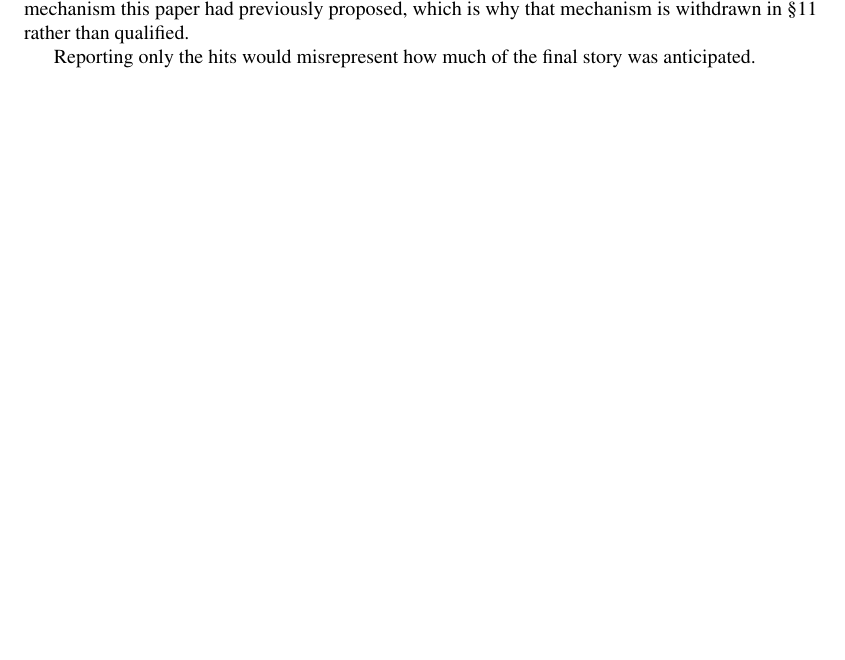
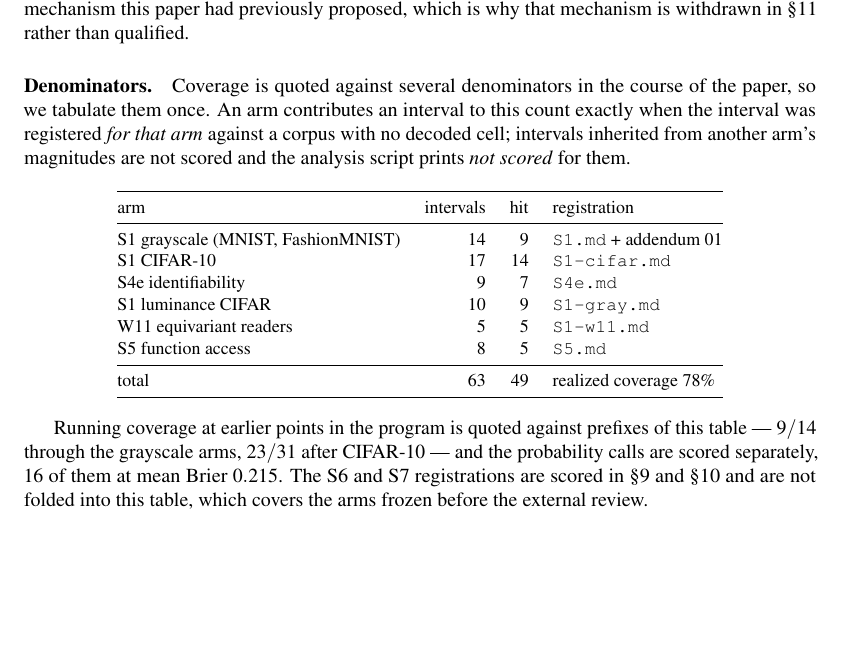
Before and after one commit to ITheClixs/project-siren-gap, a LaTeX document (paper/paper.tex): part of page 27 of 31, cut so that both start at the same text. Compiled offline with pdfLaTeX.

Commit message:
docs: README positioning; the calibration denominators tabulated once

```diff
--- a/paper/paper.tex
+++ b/paper/paper.tex
@@ -1893,7 +1893,34 @@ The luminance-CIFAR arm (\S\ref{sec:crossover}) scored $9/10$ and both of its pr
 resolved against a mechanism this paper had previously proposed, which is why that mechanism is
 withdrawn in \S\ref{sec:crossover} rather than qualified.
 
-Reporting only the hits would misrepresent how much of the final story was anticipated.
+\paragraph{Denominators.} Coverage is quoted against several denominators in the course of the
+paper, so we tabulate them once. An arm contributes an interval to this count exactly when the
+interval was registered \emph{for that arm} against a corpus with no decoded cell; intervals
+inherited from another arm's magnitudes are not scored and the analysis script prints
+\emph{not scored} for them.
+
+\begin{center}\small
+\begin{tabular}{@{}lrrl@{}}
+\toprule
+arm & intervals & hit & registration \\
+\midrule
+S1 grayscale (MNIST, FashionMNIST) & 14 & 9 & \texttt{S1.md} + addendum 01 \\
+S1 CIFAR-10                        & 17 & 14 & \texttt{S1-cifar.md} \\
+S4e identifiability                & 9  & 7  & \texttt{S4e.md} \\
+S1 luminance CIFAR                 & 10 & 9  & \texttt{S1-gray.md} \\
+W11 equivariant readers            & 5  & 5  & \texttt{S1-w11.md} \\
+S5 function access                 & 8  & 5  & \texttt{S5.md} \\
+\midrule
+total                              & 63 & 49 & realized coverage $78\%$ \\
+\bottomrule
+\end{tabular}
+\end{center}
+
+Running coverage at earlier points in the program is quoted against prefixes of this table --- $9/14$
+through the grayscale arms, $23/31$ after CIFAR-10 --- and the probability calls are scored
+separately, $16$ of them at mean Brier $0.215$. The S6 and S7 registrations are scored in
+\S\ref{sec:orbit} and \S\ref{sec:control} and are not folded into this table, which covers the arms
+frozen before the external review.
 
 
 \end{document}
```
Also changed, not shown: README.md.
